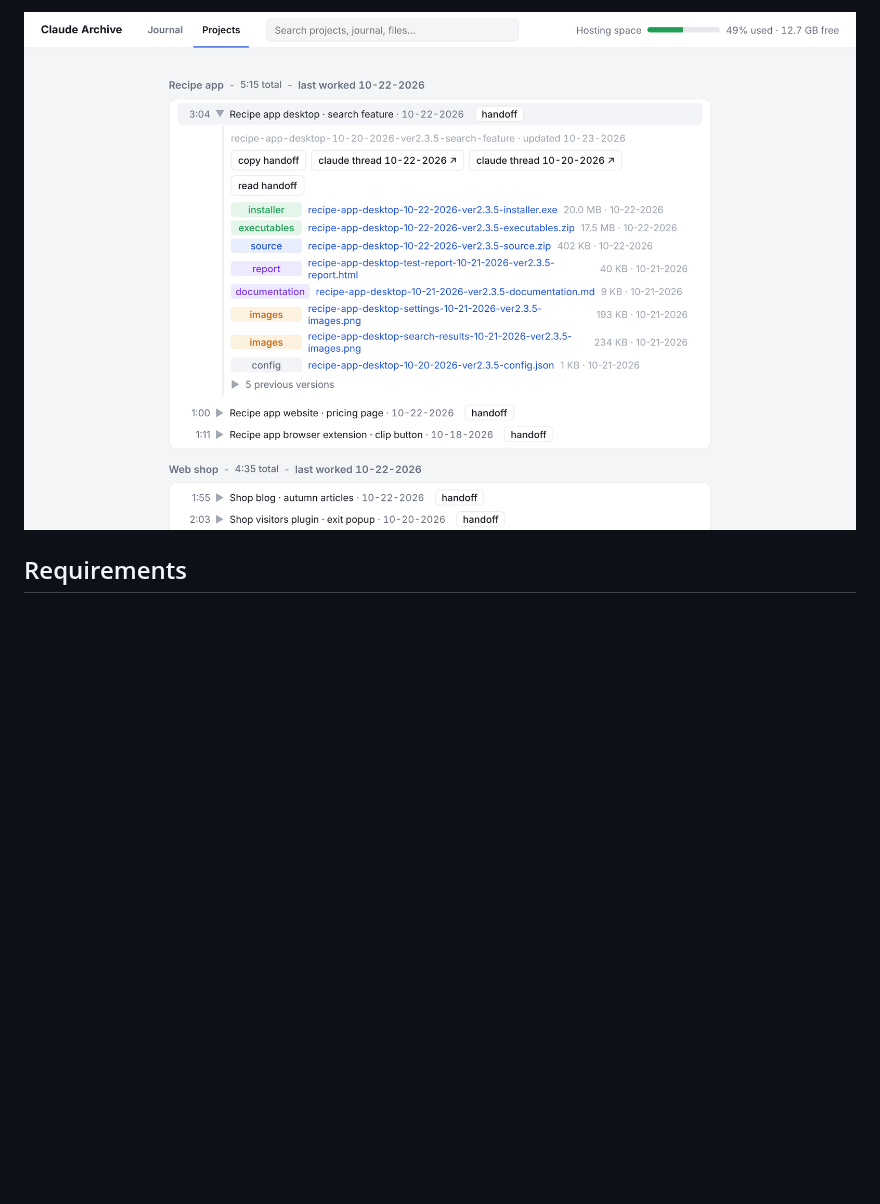
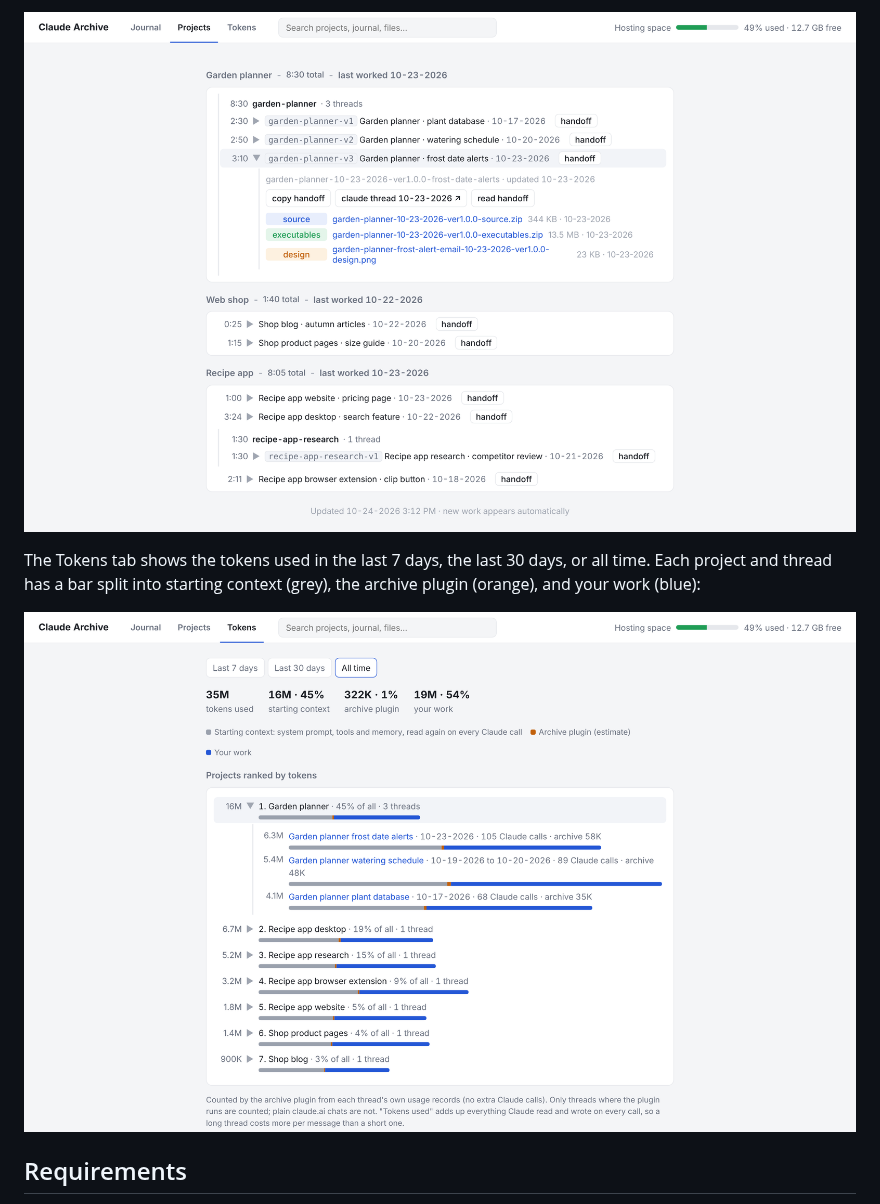
Before and after one commit to ckck2030/claude-save-tokens-and-archive-files-automatically-to-nextcloud, a Markdown page: README.md, the part around one of its changes. Rendered like a GitHub page; pictures changed too: docs/viewer-projects.png, docs/viewer-tokens.png (added); blank space fills up the shorter version.

```diff
--- a/README.md
+++ b/README.md
@@ -72,5 +72,9 @@ The Projects tab groups every project folder by business, with total time, last
 
-![Projects tab with one project opened](docs/viewer-projects.png)
+![Projects tab with a thread chain opened](docs/viewer-projects.png)
+
+The Tokens tab shows the tokens used in the last 7 days, the last 30 days, or all time. Each project and thread has a bar split into starting context (grey), the archive plugin (orange), and your work (blue):
+
+![Tokens tab with one project opened](docs/viewer-tokens.png)
 
 ## Requirements
 
```
Also changed, not shown: other parts of README.md (+2 -2 lines), CHANGELOG.md (added, +16 -0 lines), docs/viewer-file-pane.png, docs/viewer-journal.png.
